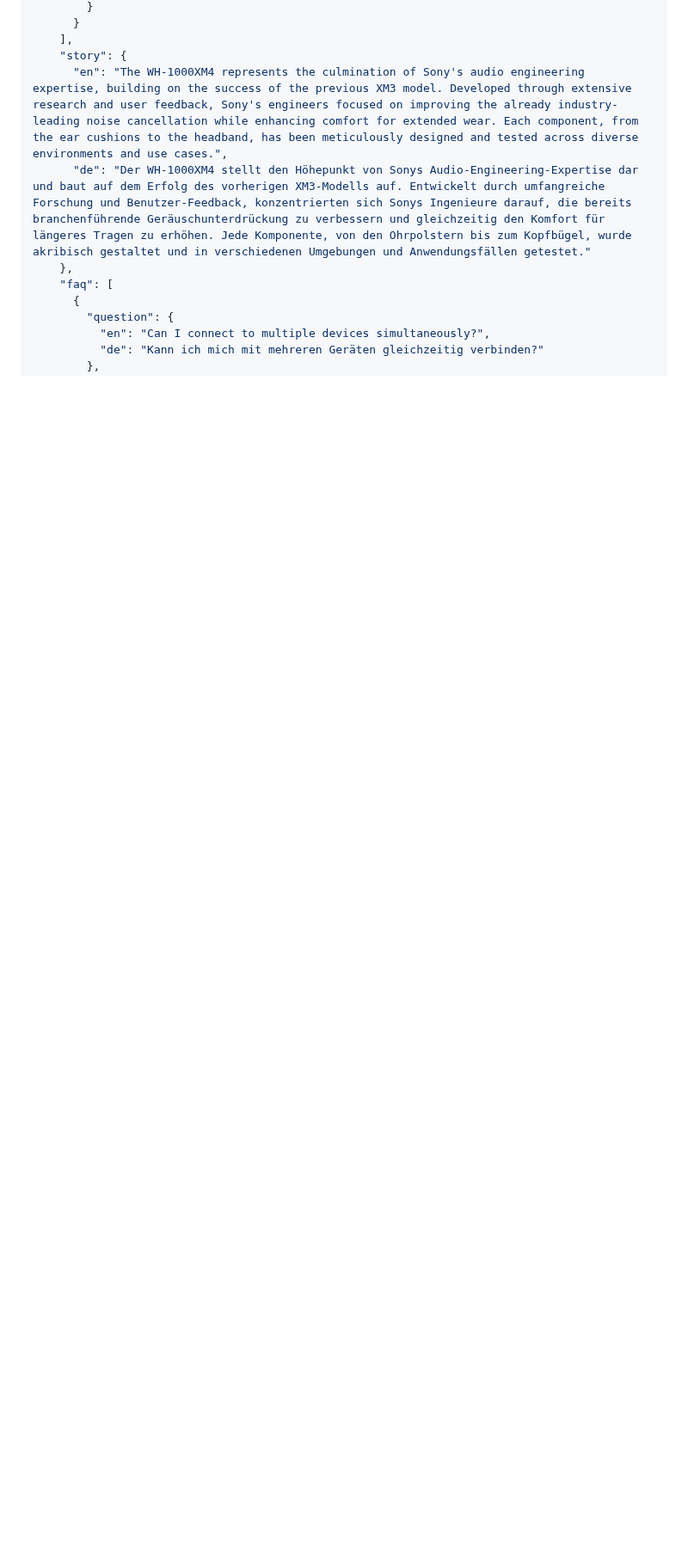
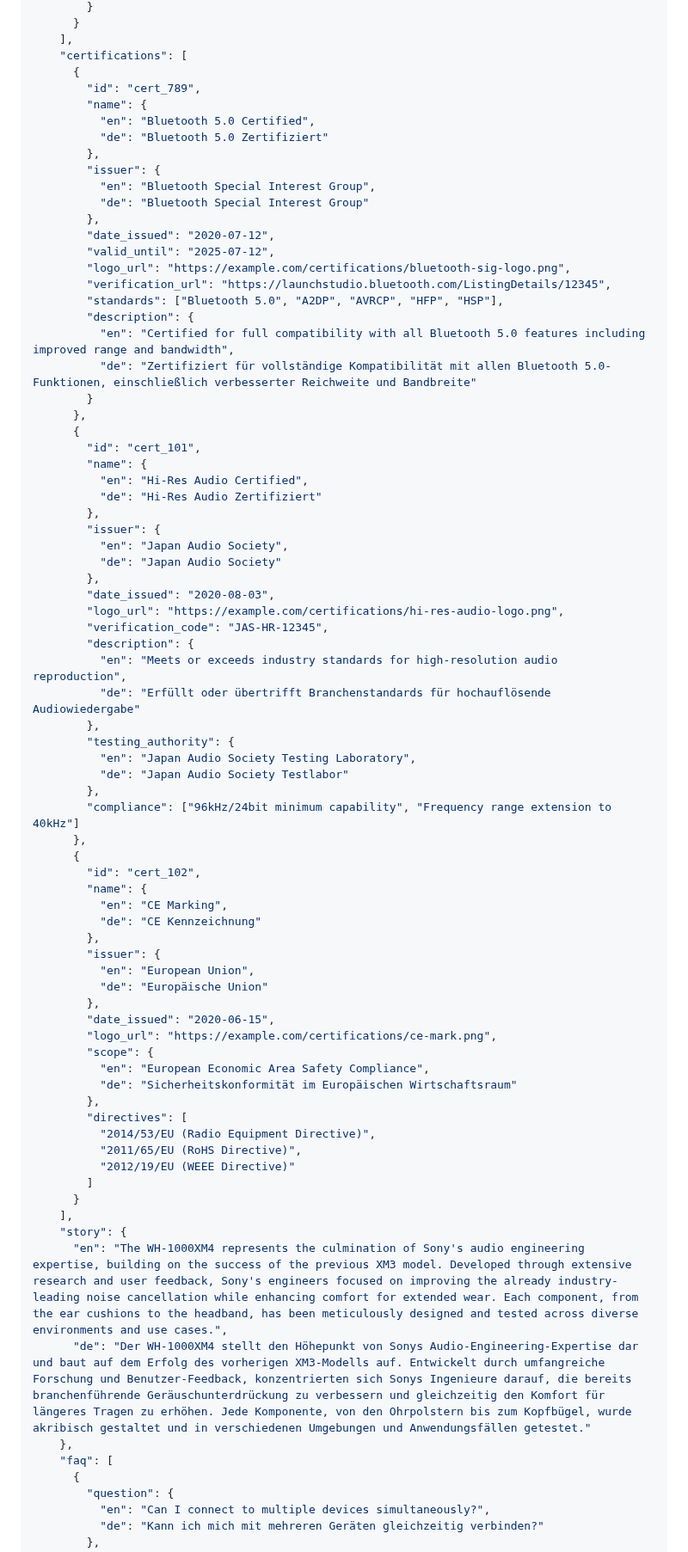
Before and after one commit to frontnow/bun-hono-surrealdb, a Markdown page: api-docs.md, the part around one of its changes. Shown at 86% size. Rendered like a GitHub page; blank space fills up the shorter version.

Commit message:
feat(api): Add awards and certifications to product details
Adds support for awards and certifications in the product details API, including fields for award/certification IDs, titles, issuers, dates, logos, URLs, descriptions, and other relevant information.

```diff
--- a/api-docs.md
+++ b/api-docs.md
@@ -527,4 +544,71 @@ Get detailed product information with language customization.
         }
+      }
+    ],
+    "certifications": [
+      {
+        "id": "cert_789",
+        "name": {
+          "en": "Bluetooth 5.0 Certified",
+          "de": "Bluetooth 5.0 Zertifiziert"
+        },
+        "issuer": {
+          "en": "Bluetooth Special Interest Group",
+          "de": "Bluetooth Special Interest Group"
+        },
+        "date_issued": "2020-07-12",
+        "valid_until": "2025-07-12",
+        "logo_url": "https://example.com/certifications/bluetooth-sig-logo.png",
+        "verification_url": "https://launchstudio.bluetooth.com/ListingDetails/12345",
+        "standards": ["Bluetooth 5.0", "A2DP", "AVRCP", "HFP", "HSP"],
+        "description": {
+          "en": "Certified for full compatibility with all Bluetooth 5.0 features including improved range and bandwidth",
+          "de": "Zertifiziert für vollständige Kompatibilität mit allen Bluetooth 5.0-Funktionen, einschließlich verbesserter Reichweite und Bandbreite"
+        }
+      },
+      {
+        "id": "cert_101",
+        "name": {
+          "en": "Hi-Res Audio Certified",
+          "de": "Hi-Res Audio Zertifiziert"
+        },
+        "issuer": {
+          "en": "Japan Audio Society",
+          "de": "Japan Audio Society"
+        },
+        "date_issued": "2020-08-03",
+        "logo_url": "https://example.com/certifications/hi-res-audio-logo.png",
+        "verification_code": "JAS-HR-12345",
+        "description": {
+          "en": "Meets or exceeds industry standards for high-resolution audio reproduction",
+          "de": "Erfüllt oder übertrifft Branchenstandards für hochauflösende Audiowiedergabe"
+        },
+        "testing_authority": {
+          "en": "Japan Audio Society Testing Laboratory",
+          "de": "Japan Audio Society Testlabor"
+        },
+        "compliance": ["96kHz/24bit minimum capability", "Frequency range extension to 40kHz"]
+      },
+      {
+        "id": "cert_102",
+        "name": {
+          "en": "CE Marking",
+          "de": "CE Kennzeichnung"
+        },
+        "issuer": {
+          "en": "European Union",
+          "de": "Europäische Union"
+        },
+        "date_issued": "2020-06-15",
+        "logo_url": "https://example.com/certifications/ce-mark.png",
+        "scope": {
+          "en": "European Economic Area Safety Compliance",
+          "de": "Sicherheitskonformität im Europäischen Wirtschaftsraum"
+        },
+        "directives": [
+          "2014/53/EU (Radio Equipment Directive)",
+          "2011/65/EU (RoHS Directive)",
+          "2012/19/EU (WEEE Directive)"
+        ]
       }
     ],
     "story": {
```
Also changed, not shown: other parts of api-docs.md (+17 -0 lines).
